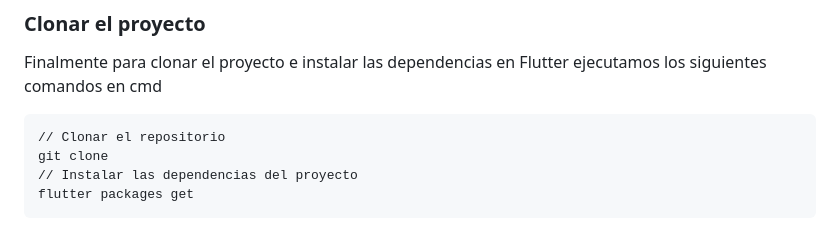
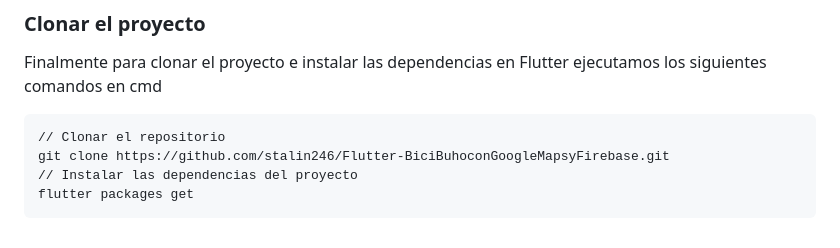
Before and after one commit to stalin246/Flutter-BiciBuhoConGoogleMapsyFirebase, a Markdown page: README.md, the part around the change. GitHub-like rendering.

````diff
--- a/README.md
+++ b/README.md
@@ -323,7 +323,7 @@ https://user-images.githubusercontent.com/75056800/223010028-682c0f25-06e0-4efb-
 Finalmente para clonar el proyecto e instalar las dependencias en Flutter ejecutamos los siguientes comandos en cmd
 ```
 // Clonar el repositorio
-git clone
+git clone https://github.com/stalin246/Flutter-BiciBuhoconGoogleMapsyFirebase.git
 // Instalar las dependencias del proyecto
 flutter packages get
 ```
````
